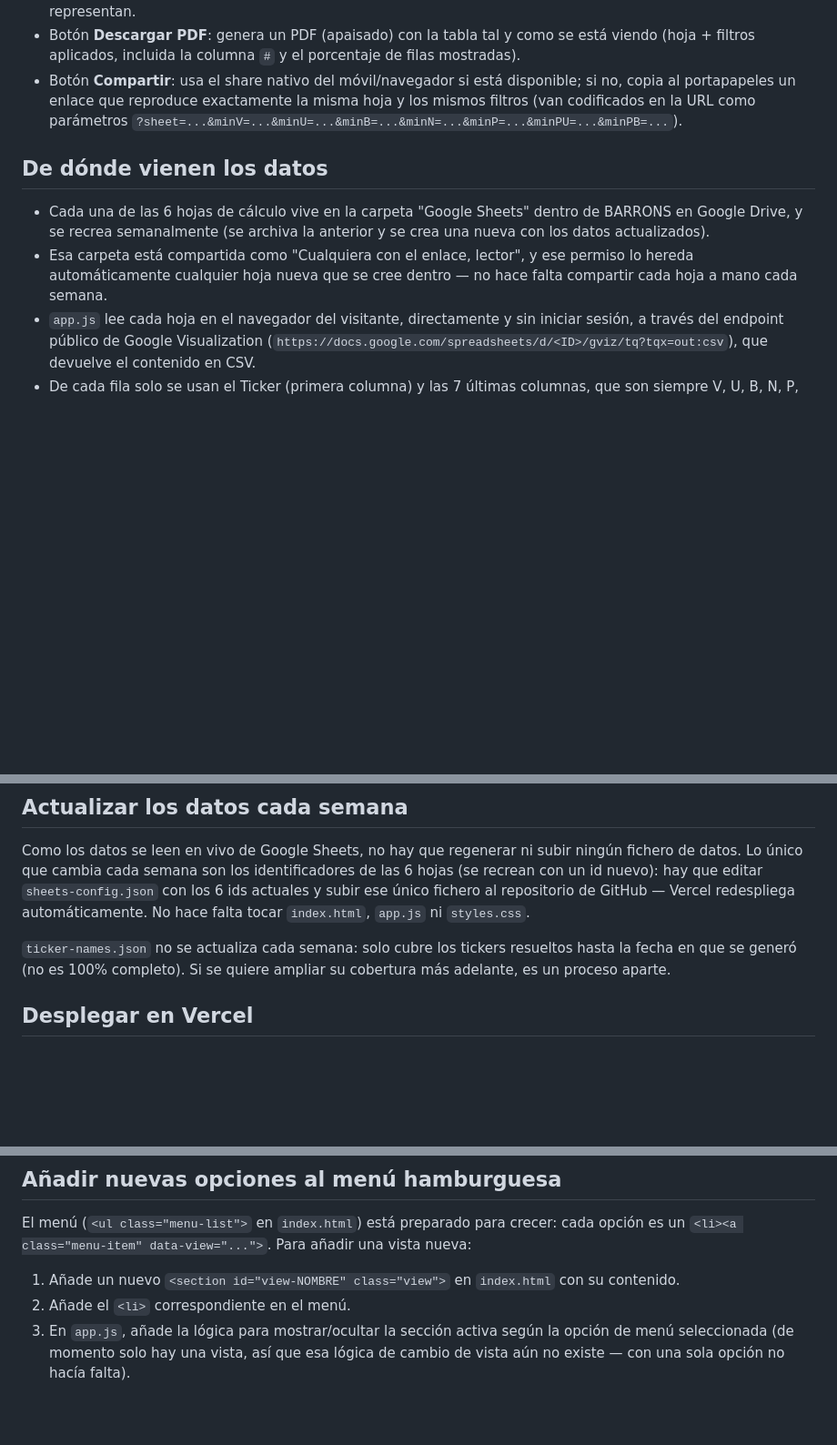
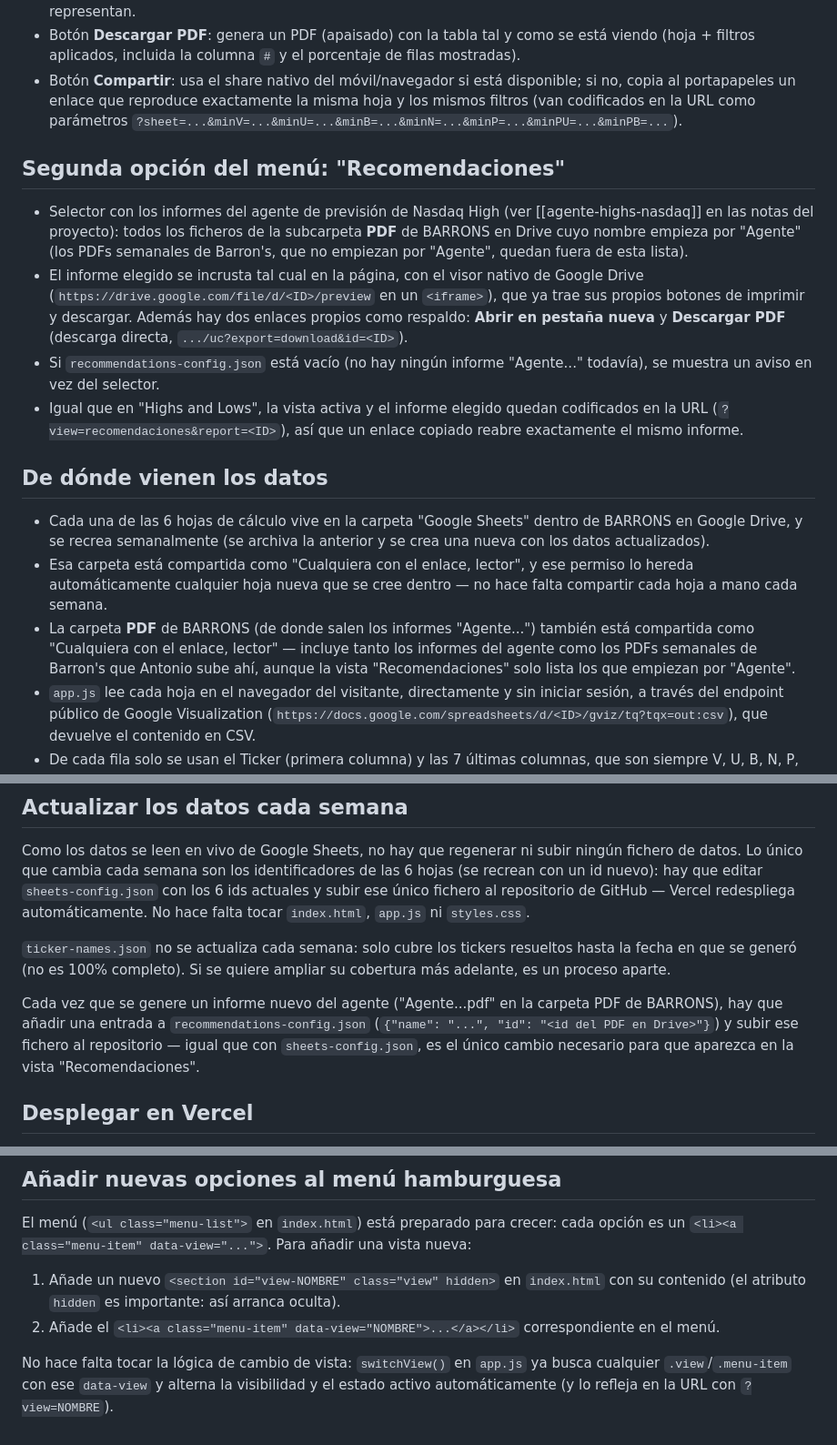
Before and after one commit to antonioluiscliment/web-high-and-low, a Markdown page: README.md, 3 parts joined by grey strips. Shown at 91% size. Drawn GitHub-style; blank space fills up the shorter version.

```diff
--- a/README.md
+++ b/README.md
@@ -45,6 +45,24 @@ directamente como sitio estático (no hace falta ningún `vercel.json`).
   exactamente la misma hoja y los mismos filtros (van codificados en la
   URL como parámetros `?sheet=...&minV=...&minU=...&minB=...&minN=...&minP=...&minPU=...&minPB=...`).
 
+## Segunda opción del menú: "Recomendaciones"
+
+- Selector con los informes del agente de previsión de Nasdaq High (ver
+  [[agente-highs-nasdaq]] en las notas del proyecto): todos los ficheros de
+  la subcarpeta **PDF** de BARRONS en Drive cuyo nombre empieza por
+  "Agente" (los PDFs semanales de Barron's, que no empiezan por "Agente",
+  quedan fuera de esta lista).
+- El informe elegido se incrusta tal cual en la página, con el visor nativo
+  de Google Drive (`https://drive.google.com/file/d/<ID>/preview` en un
+  `<iframe>`), que ya trae sus propios botones de imprimir y descargar.
+  Además hay dos enlaces propios como respaldo: **Abrir en pestaña nueva**
+  y **Descargar PDF** (descarga directa, `.../uc?export=download&id=<ID>`).
+- Si `recommendations-config.json` está vacío (no hay ningún informe
+  "Agente..." todavía), se muestra un aviso en vez del selector.
+- Igual que en "Highs and Lows", la vista activa y el informe elegido
+  quedan codificados en la URL (`?view=recomendaciones&report=<ID>`), así
+  que un enlace copiado reabre exactamente el mismo informe.
+
 ## De dónde vienen los datos
 
 - Cada una de las 6 hojas de cálculo vive en la carpeta "Google Sheets"
@@ -53,6 +71,11 @@ directamente como sitio estático (no hace falta ningún `vercel.json`).
 - Esa carpeta está compartida como "Cualquiera con el enlace, lector", y
   ese permiso lo hereda automáticamente cualquier hoja nueva que se cree
   dentro — no hace falta compartir cada hoja a mano cada semana.
+- La carpeta **PDF** de BARRONS (de donde salen los informes "Agente...")
+  también está compartida como "Cualquiera con el enlace, lector" —
+  incluye tanto los informes del agente como los PDFs semanales de
+  Barron's que Antonio sube ahí, aunque la vista "Recomendaciones" solo
+  lista los que empiezan por "Agente".
 - `app.js` lee cada hoja en el navegador del visitante, directamente y sin
   iniciar sesión, a través del endpoint público de Google Visualization
   (`https://docs.google.com/spreadsheets/d/<ID>/gviz/tq?tqx=out:csv`), que
@@ -77,6 +100,13 @@ No hace falta tocar `index.html`, `app.js` ni `styles.css`.
 resueltos hasta la fecha en que se generó (no es 100% completo). Si se
 quiere ampliar su cobertura más adelante, es un proceso aparte.
 
+Cada vez que se genere un informe nuevo del agente ("Agente...pdf" en la
+carpeta PDF de BARRONS), hay que añadir una entrada a
+`recommendations-config.json` (`{"name": "...", "id": "<id del PDF en
+Drive>"}`) y subir ese fichero al repositorio — igual que con
+`sheets-config.json`, es el único cambio necesario para que aparezca en la
+vista "Recomendaciones".
+
 ## Desplegar en Vercel
 
 1. Sube el contenido de esta carpeta a un repositorio de GitHub.
@@ -93,10 +123,13 @@ El menú (`<ul class="menu-list">` en `index.html`) está preparado para
 crecer: cada opción es un `<li><a class="menu-item" data-view="...">`.
 Para añadir una vista nueva:
 
-1. Añade un nuevo `<section id="view-NOMBRE" class="view">` en
-   `index.html` con su contenido.
-2. Añade el `<li>` correspondiente en el menú.
-3. En `app.js`, añade la lógica para mostrar/ocultar la sección activa
-   según la opción de menú seleccionada (de momento solo hay una vista,
-   así que esa lógica de cambio de vista aún no existe — con una sola
-   opción no hacía falta).
+1. Añade un nuevo `<section id="view-NOMBRE" class="view" hidden>` en
+   `index.html` con su contenido (el atributo `hidden` es importante: así
+   arranca oculta).
+2. Añade el `<li><a class="menu-item" data-view="NOMBRE">...</a></li>`
+   correspondiente en el menú.
+
+No hace falta tocar la lógica de cambio de vista: `switchView()` en
+`app.js` ya busca cualquier `.view`/`.menu-item` con ese `data-view` y
+alterna la visibilidad y el estado activo automáticamente (y lo refleja en
+la URL con `?view=NOMBRE`).
```
Also changed, not shown: other parts of README.md (+1 -1 lines).
